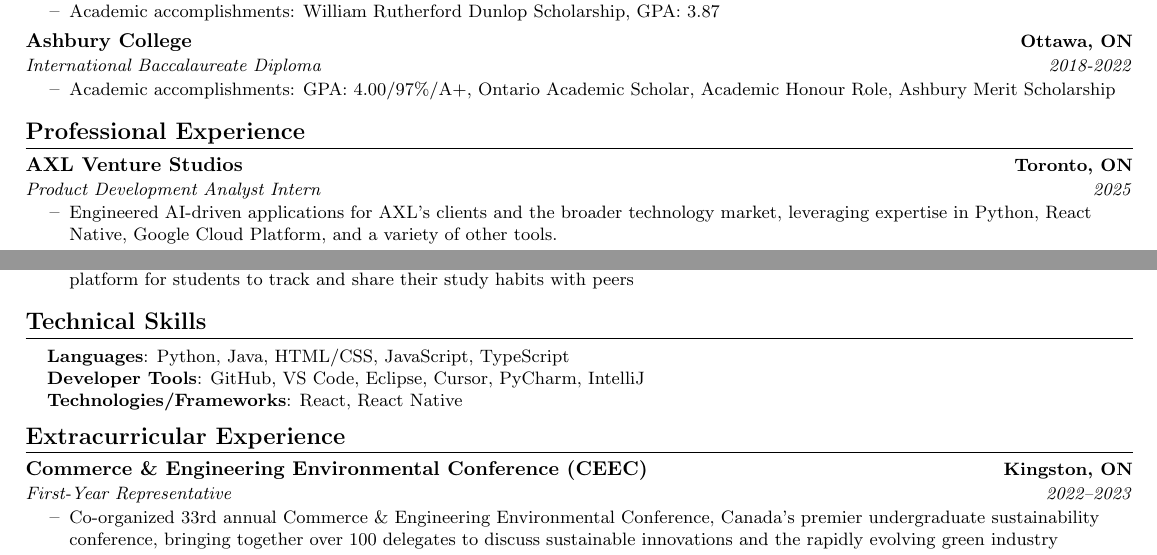
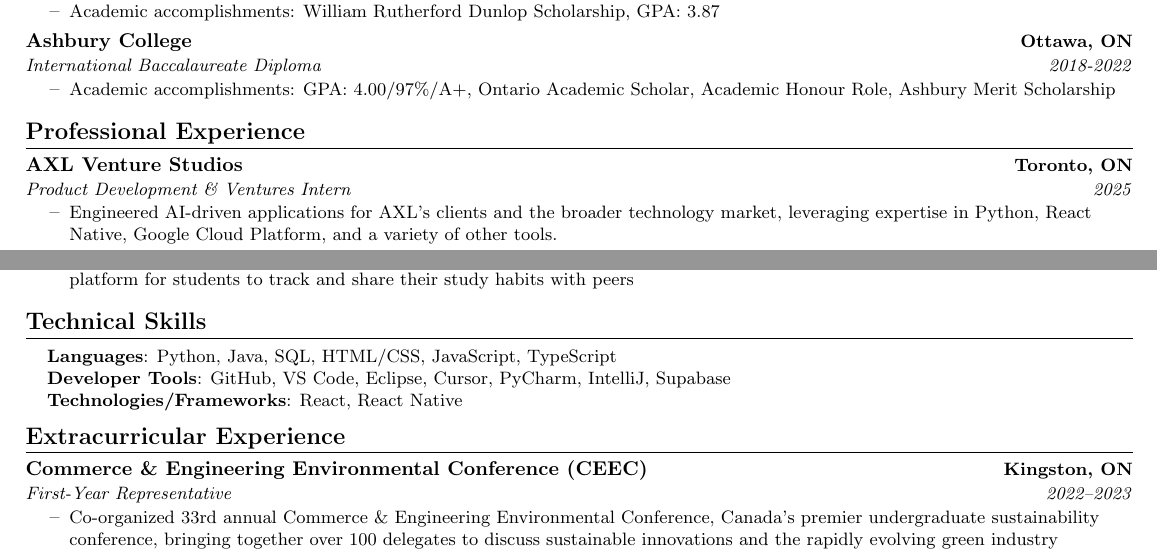
Before and after one commit to BenLittle1/Resume, a LaTeX CV (BenLittleResume.tex): two parts of the page, joined at a grey line, cut so that both start at the same text. Compiled offline with pdfLaTeX.

Commit message:
Update resume with new skills and corrected job title

```diff
--- a/BenLittleResume.tex
+++ b/BenLittleResume.tex
@@ -145,7 +145,7 @@
   \resumeSubHeadingListStart
     \resumeSubheading
       {AXL Venture Studios}{Toronto, ON}
-      {Product Development Analyst Intern}{2025}
+      {Product Development \& Ventures Intern}{2025}
       \resumeItemListStart
         \resumeItem{Engineered AI-driven applications for AXL's clients and the broader technology market, leveraging expertise in Python, React Native, Google Cloud Platform, and a variety of other tools.}
       \resumeItemListEnd
@@ -184,8 +184,8 @@
 \section{Technical Skills}
  \begin{itemize}[leftmargin=0.15in, label={}]
     \small{\item{
-     \textbf{Languages}{: Python, Java, HTML/CSS, JavaScript, TypeScript} \\
-     \textbf{Developer Tools}{: GitHub, VS Code, Eclipse, Cursor, PyCharm, IntelliJ} \\
+     \textbf{Languages}{: Python, Java, SQL, HTML/CSS, JavaScript, TypeScript} \\
+     \textbf{Developer Tools}{: GitHub, VS Code, Eclipse, Cursor, PyCharm, IntelliJ, Supabase} \\
      \textbf{Technologies/Frameworks}{: React, React Native} \\
     }}
  \end{itemize}
```
Also changed, not shown: BenLittleResume.pdf.
